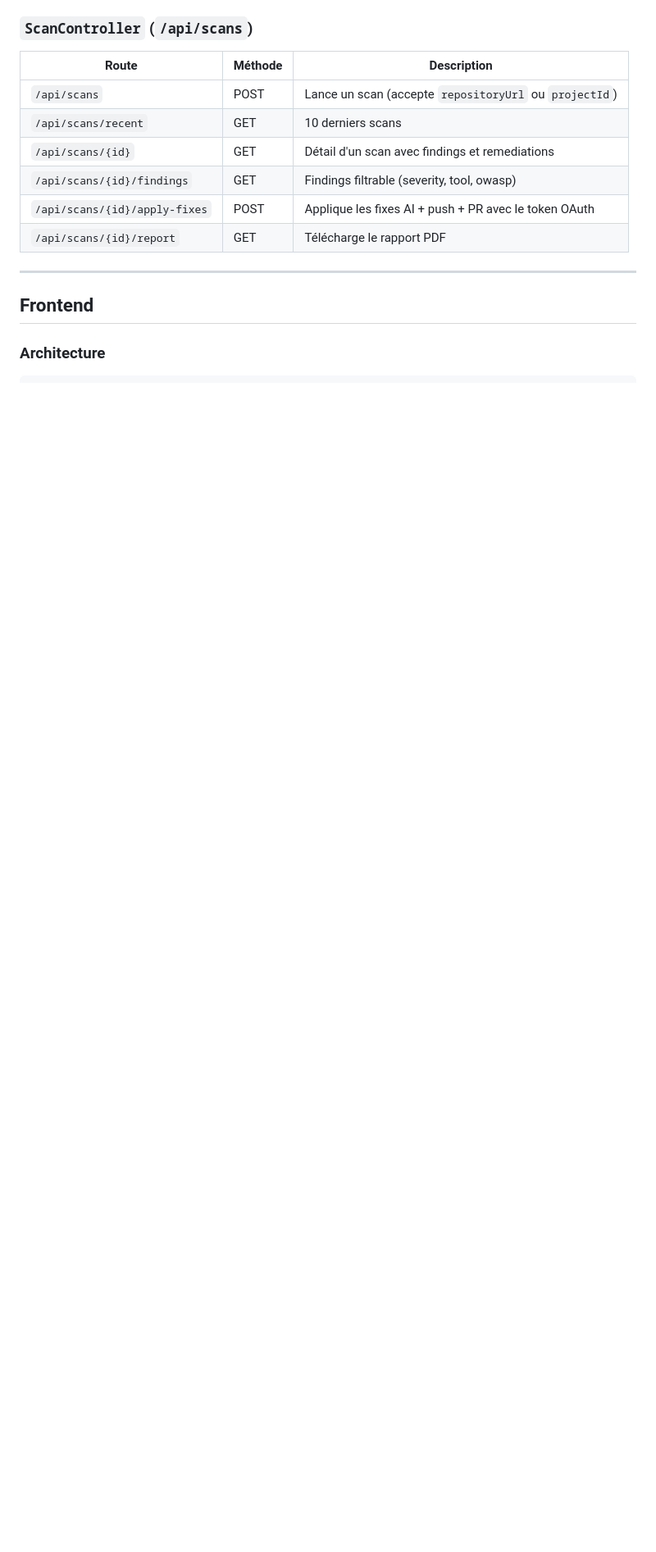
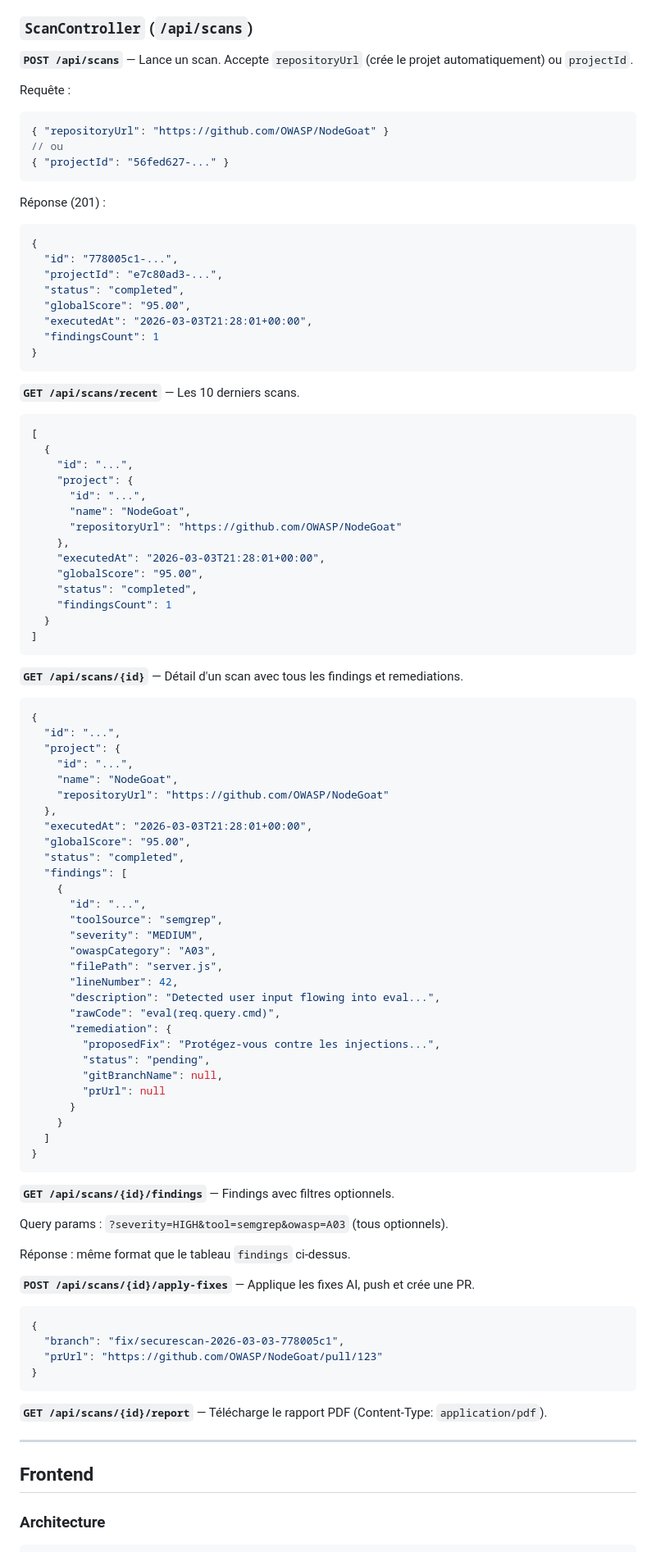
Before and after one commit to Saar45/SecureScan, a Markdown page: docs/feature-oauth.md, the part around one of its changes. Shown at 82% size. Rendered like a GitHub page; blank space fills up the shorter version.

Commit message:
Add API response shapes to OAuth docs

````diff
--- a/docs/feature-oauth.md
+++ b/docs/feature-oauth.md
@@ -161,14 +227,96 @@ Hérite de `AbstractAuthenticator`.
 
 ### `ScanController` (`/api/scans`)
 
-| Route | Méthode | Description |
-|-------|---------|-------------|
-| `/api/scans` | POST | Lance un scan (accepte `repositoryUrl` ou `projectId`) |
-| `/api/scans/recent` | GET | 10 derniers scans |
-| `/api/scans/{id}` | GET | Détail d'un scan avec findings et remediations |
-| `/api/scans/{id}/findings` | GET | Findings filtrable (severity, tool, owasp) |
-| `/api/scans/{id}/apply-fixes` | POST | Applique les fixes AI + push + PR avec le token OAuth |
-| `/api/scans/{id}/report` | GET | Télécharge le rapport PDF |
+**`POST /api/scans`** — Lance un scan. Accepte `repositoryUrl` (crée le projet automatiquement) ou `projectId`.
+
+Requête :
+```json
+{ "repositoryUrl": "https://github.com/OWASP/NodeGoat" }
+// ou
+{ "projectId": "56fed627-..." }
+```
+
+Réponse (201) :
+```json
+{
+  "id": "778005c1-...",
+  "projectId": "e7c80ad3-...",
+  "status": "completed",
+  "globalScore": "95.00",
+  "executedAt": "2026-03-03T21:28:01+00:00",
+  "findingsCount": 1
+}
+```
+
+**`GET /api/scans/recent`** — Les 10 derniers scans.
+
+```json
+[
+  {
+    "id": "...",
+    "project": {
+      "id": "...",
+      "name": "NodeGoat",
+      "repositoryUrl": "https://github.com/OWASP/NodeGoat"
+    },
+    "executedAt": "2026-03-03T21:28:01+00:00",
+    "globalScore": "95.00",
+    "status": "completed",
+    "findingsCount": 1
+  }
+]
+```
+
+**`GET /api/scans/{id}`** — Détail d'un scan avec tous les findings et remediations.
+
+```json
+{
+  "id": "...",
+  "project": {
+    "id": "...",
+    "name": "NodeGoat",
+    "repositoryUrl": "https://github.com/OWASP/NodeGoat"
+  },
+  "executedAt": "2026-03-03T21:28:01+00:00",
+  "globalScore": "95.00",
+  "status": "completed",
+  "findings": [
+    {
+      "id": "...",
+      "toolSource": "semgrep",
+      "severity": "MEDIUM",
+      "owaspCategory": "A03",
+      "filePath": "server.js",
+      "lineNumber": 42,
+      "description": "Detected user input flowing into eval...",
+      "rawCode": "eval(req.query.cmd)",
+      "remediation": {
+        "proposedFix": "Protégez-vous contre les injections...",
+        "status": "pending",
+        "gitBranchName": null,
+        "prUrl": null
+      }
+    }
+  ]
+}
+```
+
+**`GET /api/scans/{id}/findings`** — Findings avec filtres optionnels.
+
+Query params : `?severity=HIGH&tool=semgrep&owasp=A03` (tous optionnels).
+
+Réponse : même format que le tableau `findings` ci-dessus.
+
+**`POST /api/scans/{id}/apply-fixes`** — Applique les fixes AI, push et crée une PR.
+
+```json
+{
+  "branch": "fix/securescan-2026-03-03-778005c1",
+  "prUrl": "https://github.com/OWASP/NodeGoat/pull/123"
+}
+```
+
+**`GET /api/scans/{id}/report`** — Télécharge le rapport PDF (Content-Type: `application/pdf`).
 
 ---
 
````
Also changed, not shown: other parts of docs/feature-oauth.md (+77 -11 lines).
